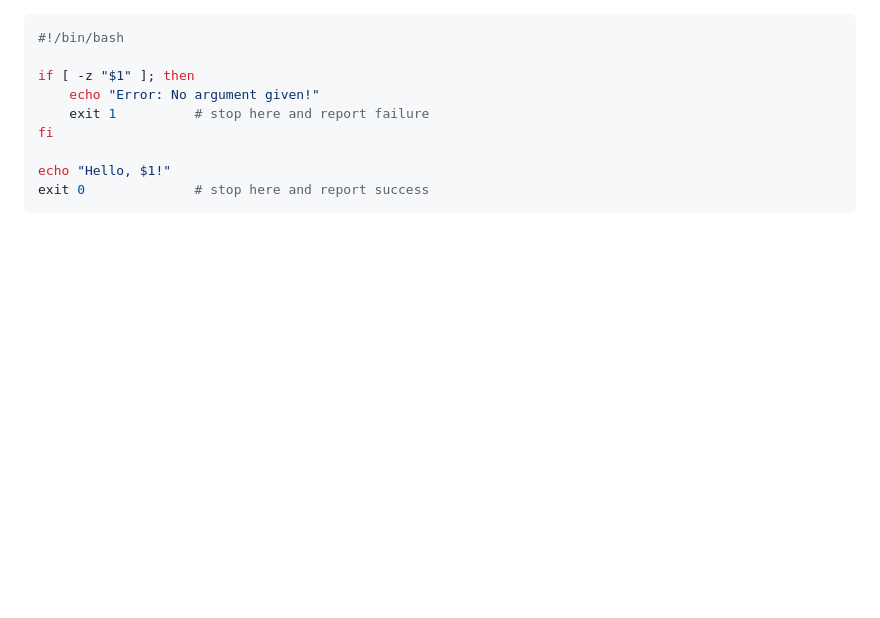
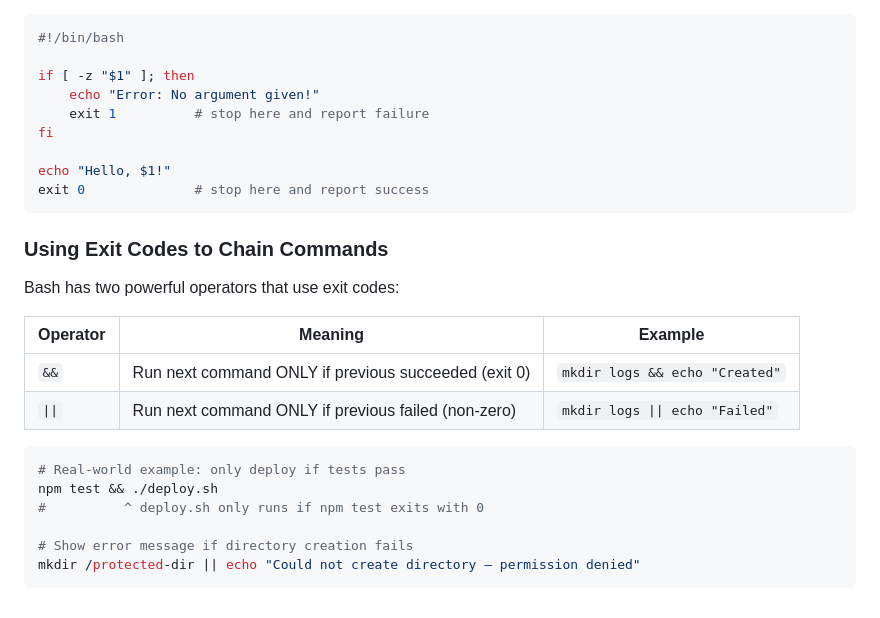
Before and after one commit to Taimoor-Kamran/SMIT_DEVOPS, a Markdown page: Phase_3/class1.md, the part around the change. GitHub-like rendering; blank space fills up the shorter version.

Commit message:
Add and-and and or-or command chaining with exit codes
Co-Authored-By: Claude Sonnet 4.6 <noreply@anthropic.com>

````diff
--- a/Phase_3/class1.md
+++ b/Phase_3/class1.md
@@ -226,3 +226,21 @@ fi
 echo "Hello, $1!"
 exit 0              # stop here and report success
 ```
+
+### Using Exit Codes to Chain Commands
+
+Bash has two powerful operators that use exit codes:
+
+| Operator | Meaning | Example |
+|----------|---------|---------|
+| `&&` | Run next command ONLY if previous succeeded (exit 0) | `mkdir logs && echo "Created"` |
+| `\|\|` | Run next command ONLY if previous failed (non-zero) | `mkdir logs \|\| echo "Failed"` |
+
+```bash
+# Real-world example: only deploy if tests pass
+npm test && ./deploy.sh
+#          ^ deploy.sh only runs if npm test exits with 0
+
+# Show error message if directory creation fails
+mkdir /protected-dir || echo "Could not create directory — permission denied"
+```
````
